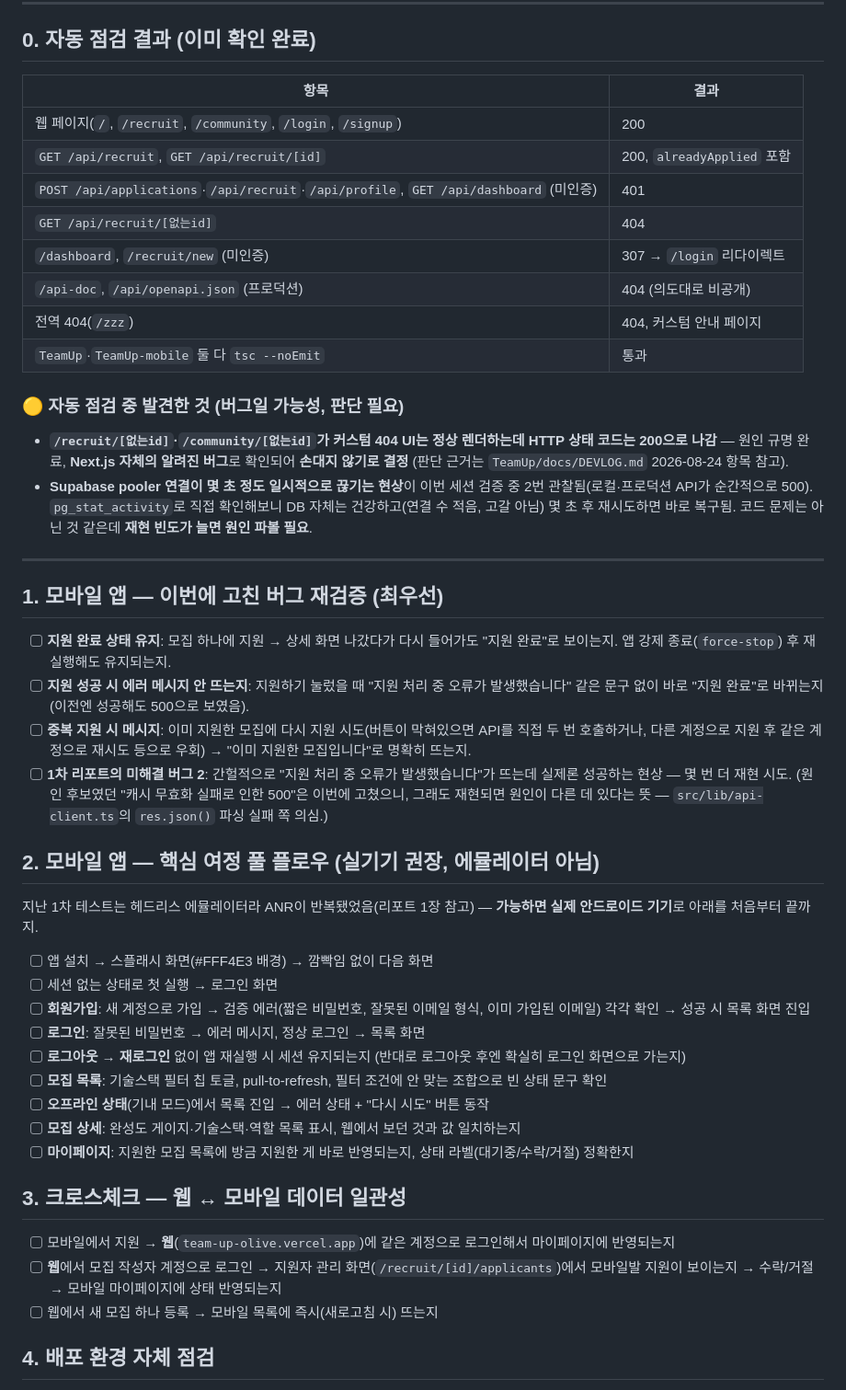
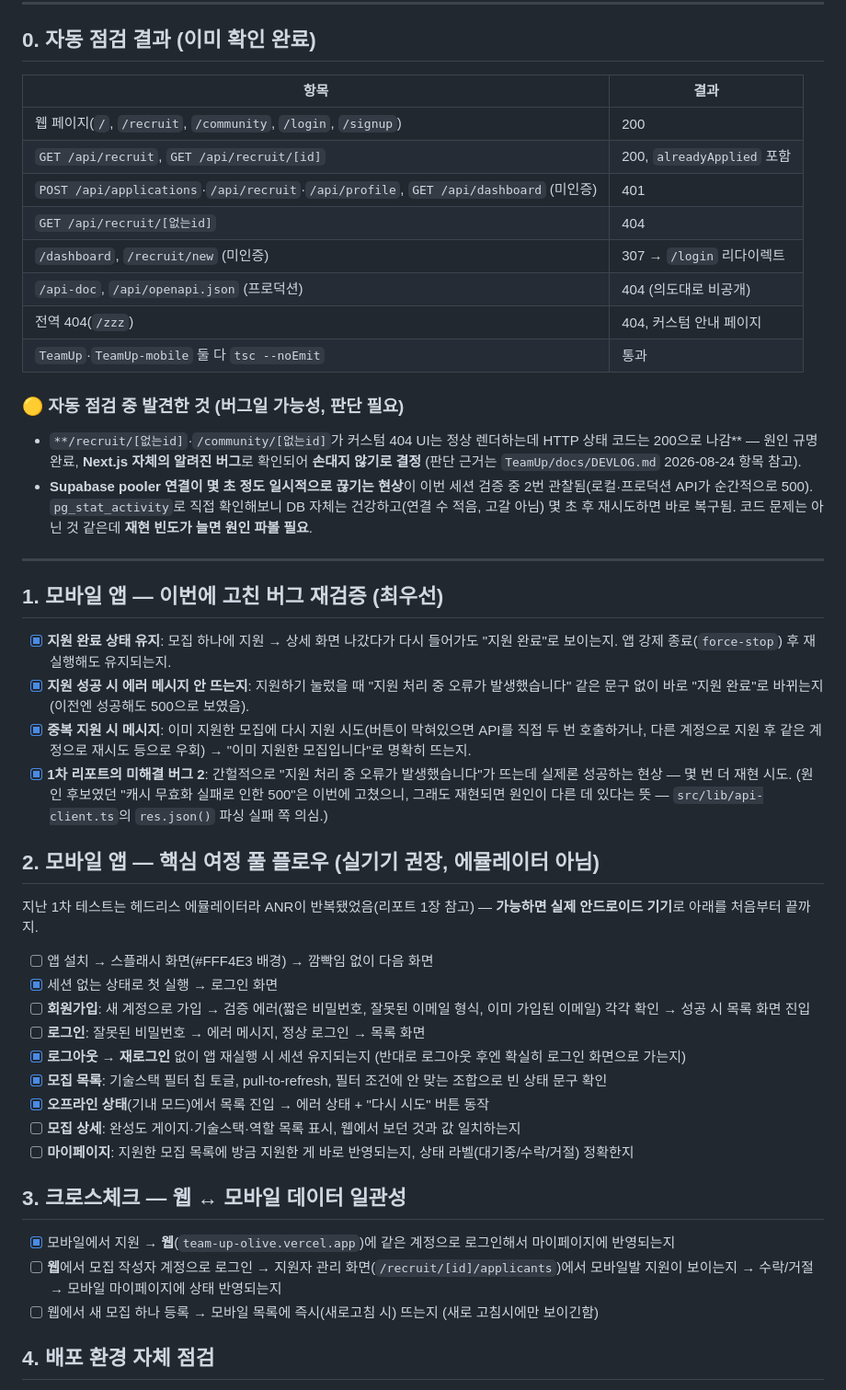
Before and after one commit to nile27/TeamUp-Mobile, a Markdown page: docs/testing/2차_알파테스트_체크리스트.md, the part around the change. Shown at 92% size. Rendered like a GitHub page.

Commit message:
docs: 2차 알파테스트 체크리스트 진행 상황 반영
Co-Authored-By: Claude Sonnet 5 <noreply@anthropic.com>

```diff
--- a/docs/testing/2차_알파테스트_체크리스트.md
+++ b/docs/testing/2차_알파테스트_체크리스트.md
@@ -7,50 +7,52 @@
 
 ## 0. 자동 점검 결과 (이미 확인 완료)
 
-| 항목 | 결과 |
-|---|---|
-| 웹 페이지(`/`, `/recruit`, `/community`, `/login`, `/signup`) | 200 |
-| `GET /api/recruit`, `GET /api/recruit/[id]` | 200, `alreadyApplied` 포함 |
-| `POST /api/applications`·`/api/recruit`·`/api/profile`, `GET /api/dashboard` (미인증) | 401 |
-| `GET /api/recruit/[없는id]` | 404 |
-| `/dashboard`, `/recruit/new` (미인증) | 307 → `/login` 리다이렉트 |
-| `/api-doc`, `/api/openapi.json` (프로덕션) | 404 (의도대로 비공개) |
-| 전역 404(`/zzz`) | 404, 커스텀 안내 페이지 |
-| `TeamUp`·`TeamUp-mobile` 둘 다 `tsc --noEmit` | 통과 |
+
+| 항목                                                                                 | 결과                       |
+| ---------------------------------------------------------------------------------- | ------------------------ |
+| 웹 페이지(`/`, `/recruit`, `/community`, `/login`, `/signup`)                          | 200                      |
+| `GET /api/recruit`, `GET /api/recruit/[id]`                                        | 200, `alreadyApplied` 포함 |
+| `POST /api/applications`·`/api/recruit`·`/api/profile`, `GET /api/dashboard` (미인증) | 401                      |
+| `GET /api/recruit/[없는id]`                                                          | 404                      |
+| `/dashboard`, `/recruit/new` (미인증)                                                 | 307 → `/login` 리다이렉트     |
+| `/api-doc`, `/api/openapi.json` (프로덕션)                                             | 404 (의도대로 비공개)           |
+| 전역 404(`/zzz`)                                                                     | 404, 커스텀 안내 페이지          |
+| `TeamUp`·`TeamUp-mobile` 둘 다 `tsc --noEmit`                                        | 통과                       |
+
 
 ### 🟡 자동 점검 중 발견한 것 (버그일 가능성, 판단 필요)
 
-- **`/recruit/[없는id]`·`/community/[없는id]`가 커스텀 404 UI는 정상 렌더하는데 HTTP 상태 코드는 200으로 나감** — 원인 규명 완료, **Next.js 자체의 알려진 버그**로 확인되어 **손대지 않기로 결정** (판단 근거는 `TeamUp/docs/DEVLOG.md` 2026-08-24 항목 참고).
+- `**/recruit/[없는id]`·`/community/[없는id]`가 커스텀 404 UI는 정상 렌더하는데 HTTP 상태 코드는 200으로 나감** — 원인 규명 완료, **Next.js 자체의 알려진 버그**로 확인되어 **손대지 않기로 결정** (판단 근거는 `TeamUp/docs/DEVLOG.md` 2026-08-24 항목 참고).
 - **Supabase pooler 연결이 몇 초 정도 일시적으로 끊기는 현상**이 이번 세션 검증 중 2번 관찰됨(로컬·프로덕션 API가 순간적으로 500). `pg_stat_activity`로 직접 확인해보니 DB 자체는 건강하고(연결 수 적음, 고갈 아님) 몇 초 후 재시도하면 바로 복구됨. 코드 문제는 아닌 것 같은데 **재현 빈도가 늘면 원인 파볼 필요**.
 
 ---
 
 ## 1. 모바일 앱 — 이번에 고친 버그 재검증 (최우선)
 
-- [ ] **지원 완료 상태 유지**: 모집 하나에 지원 → 상세 화면 나갔다가 다시 들어가도 "지원 완료"로 보이는지. 앱 강제 종료(`force-stop`) 후 재실행해도 유지되는지.
-- [ ] **지원 성공 시 에러 메시지 안 뜨는지**: 지원하기 눌렀을 때 "지원 처리 중 오류가 발생했습니다" 같은 문구 없이 바로 "지원 완료"로 바뀌는지 (이전엔 성공해도 500으로 보였음).
-- [ ] **중복 지원 시 메시지**: 이미 지원한 모집에 다시 지원 시도(버튼이 막혀있으면 API를 직접 두 번 호출하거나, 다른 계정으로 지원 후 같은 계정으로 재시도 등으로 우회) → "이미 지원한 모집입니다"로 명확히 뜨는지.
-- [ ] **1차 리포트의 미해결 버그 2**: 간헐적으로 "지원 처리 중 오류가 발생했습니다"가 뜨는데 실제론 성공하는 현상 — 몇 번 더 재현 시도. (원인 후보였던 "캐시 무효화 실패로 인한 500"은 이번에 고쳤으니, 그래도 재현되면 원인이 다른 데 있다는 뜻 — `src/lib/api-client.ts`의 `res.json()` 파싱 실패 쪽 의심.)
+- [x] **지원 완료 상태 유지**: 모집 하나에 지원 → 상세 화면 나갔다가 다시 들어가도 "지원 완료"로 보이는지. 앱 강제 종료(`force-stop`) 후 재실행해도 유지되는지.
+- [x] **지원 성공 시 에러 메시지 안 뜨는지**: 지원하기 눌렀을 때 "지원 처리 중 오류가 발생했습니다" 같은 문구 없이 바로 "지원 완료"로 바뀌는지 (이전엔 성공해도 500으로 보였음).
+- [x] **중복 지원 시 메시지**: 이미 지원한 모집에 다시 지원 시도(버튼이 막혀있으면 API를 직접 두 번 호출하거나, 다른 계정으로 지원 후 같은 계정으로 재시도 등으로 우회) → "이미 지원한 모집입니다"로 명확히 뜨는지.
+- [x] **1차 리포트의 미해결 버그 2**: 간헐적으로 "지원 처리 중 오류가 발생했습니다"가 뜨는데 실제론 성공하는 현상 — 몇 번 더 재현 시도. (원인 후보였던 "캐시 무효화 실패로 인한 500"은 이번에 고쳤으니, 그래도 재현되면 원인이 다른 데 있다는 뜻 — `src/lib/api-client.ts`의 `res.json()` 파싱 실패 쪽 의심.)
 
 ## 2. 모바일 앱 — 핵심 여정 풀 플로우 (실기기 권장, 에뮬레이터 아님)
 
 지난 1차 테스트는 헤드리스 에뮬레이터라 ANR이 반복됐었음(리포트 1장 참고) — **가능하면 실제 안드로이드 기기**로 아래를 처음부터 끝까지.
 
 - [ ] 앱 설치 → 스플래시 화면(#FFF4E3 배경) → 깜빡임 없이 다음 화면
-- [ ] 세션 없는 상태로 첫 실행 → 로그인 화면
+- [x] 세션 없는 상태로 첫 실행 → 로그인 화면
 - [ ] **회원가입**: 새 계정으로 가입 → 검증 에러(짧은 비밀번호, 잘못된 이메일 형식, 이미 가입된 이메일) 각각 확인 → 성공 시 목록 화면 진입
 - [ ] **로그인**: 잘못된 비밀번호 → 에러 메시지, 정상 로그인 → 목록 화면
-- [ ] **로그아웃 → 재로그인** 없이 앱 재실행 시 세션 유지되는지 (반대로 로그아웃 후엔 확실히 로그인 화면으로 가는지)
-- [ ] **모집 목록**: 기술스택 필터 칩 토글, pull-to-refresh, 필터 조건에 안 맞는 조합으로 빈 상태 문구 확인
-- [ ] **오프라인 상태**(기내 모드)에서 목록 진입 → 에러 상태 + "다시 시도" 버튼 동작
+- [x] **로그아웃 → 재로그인** 없이 앱 재실행 시 세션 유지되는지 (반대로 로그아웃 후엔 확실히 로그인 화면으로 가는지)
+- [x] **모집 목록**: 기술스택 필터 칩 토글, pull-to-refresh, 필터 조건에 안 맞는 조합으로 빈 상태 문구 확인
+- [x] **오프라인 상태**(기내 모드)에서 목록 진입 → 에러 상태 + "다시 시도" 버튼 동작
 - [ ] **모집 상세**: 완성도 게이지·기술스택·역할 목록 표시, 웹에서 보던 것과 값 일치하는지
 - [ ] **마이페이지**: 지원한 모집 목록에 방금 지원한 게 바로 반영되는지, 상태 라벨(대기중/수락/거절) 정확한지
 
 ## 3. 크로스체크 — 웹 ↔ 모바일 데이터 일관성
 
-- [ ] 모바일에서 지원 → **웹**(`team-up-olive.vercel.app`)에 같은 계정으로 로그인해서 마이페이지에 반영되는지
+- [x] 모바일에서 지원 → **웹**(`team-up-olive.vercel.app`)에 같은 계정으로 로그인해서 마이페이지에 반영되는지
 - [ ] **웹**에서 모집 작성자 계정으로 로그인 → 지원자 관리 화면(`/recruit/[id]/applicants`)에서 모바일발 지원이 보이는지 → 수락/거절 → 모바일 마이페이지에 상태 반영되는지
-- [ ] 웹에서 새 모집 하나 등록 → 모바일 목록에 즉시(새로고침 시) 뜨는지
+- [ ] 웹에서 새 모집 하나 등록 → 모바일 목록에 즉시(새로고침 시) 뜨는지 (새로 고침시에만 보이긴함)
 
 ## 4. 배포 환경 자체 점검
 
```
